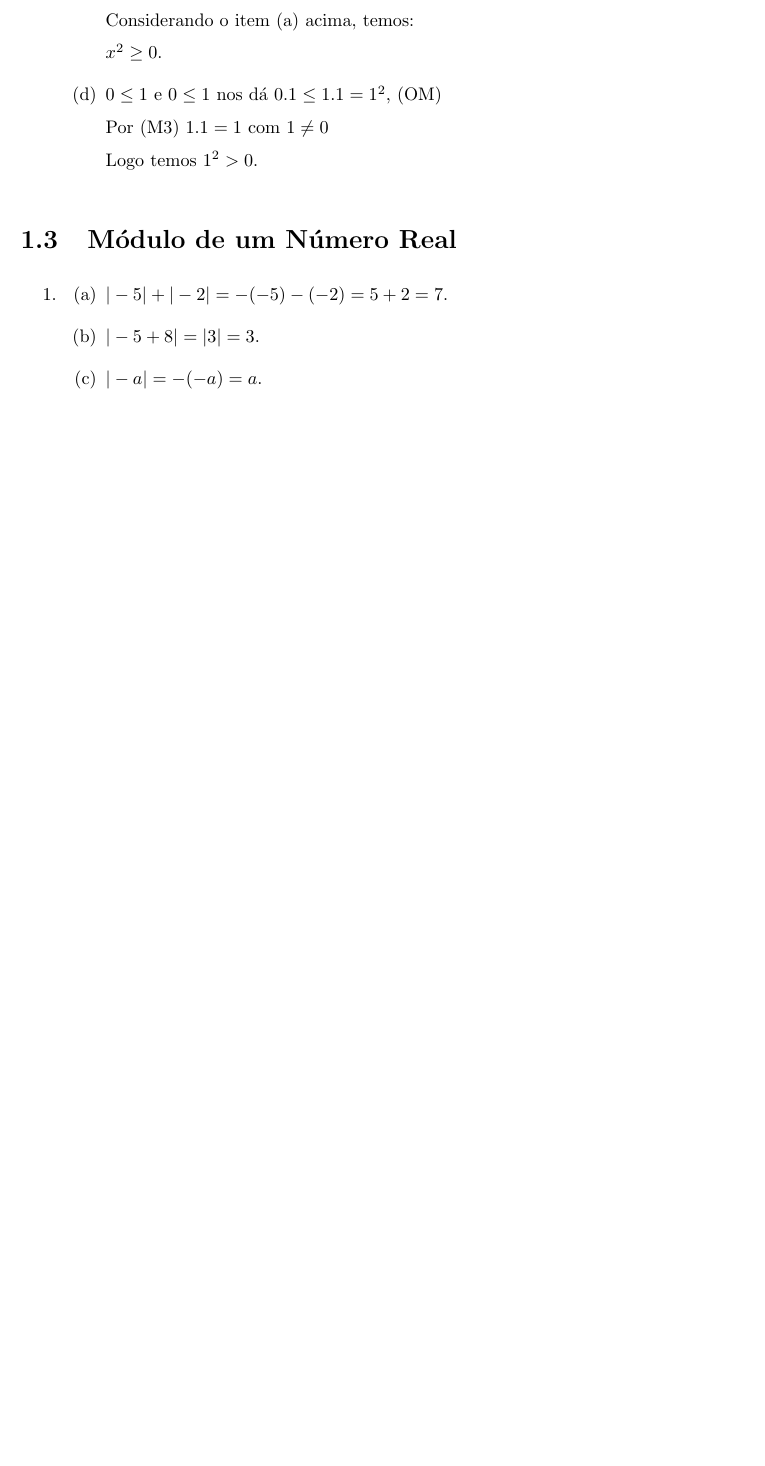
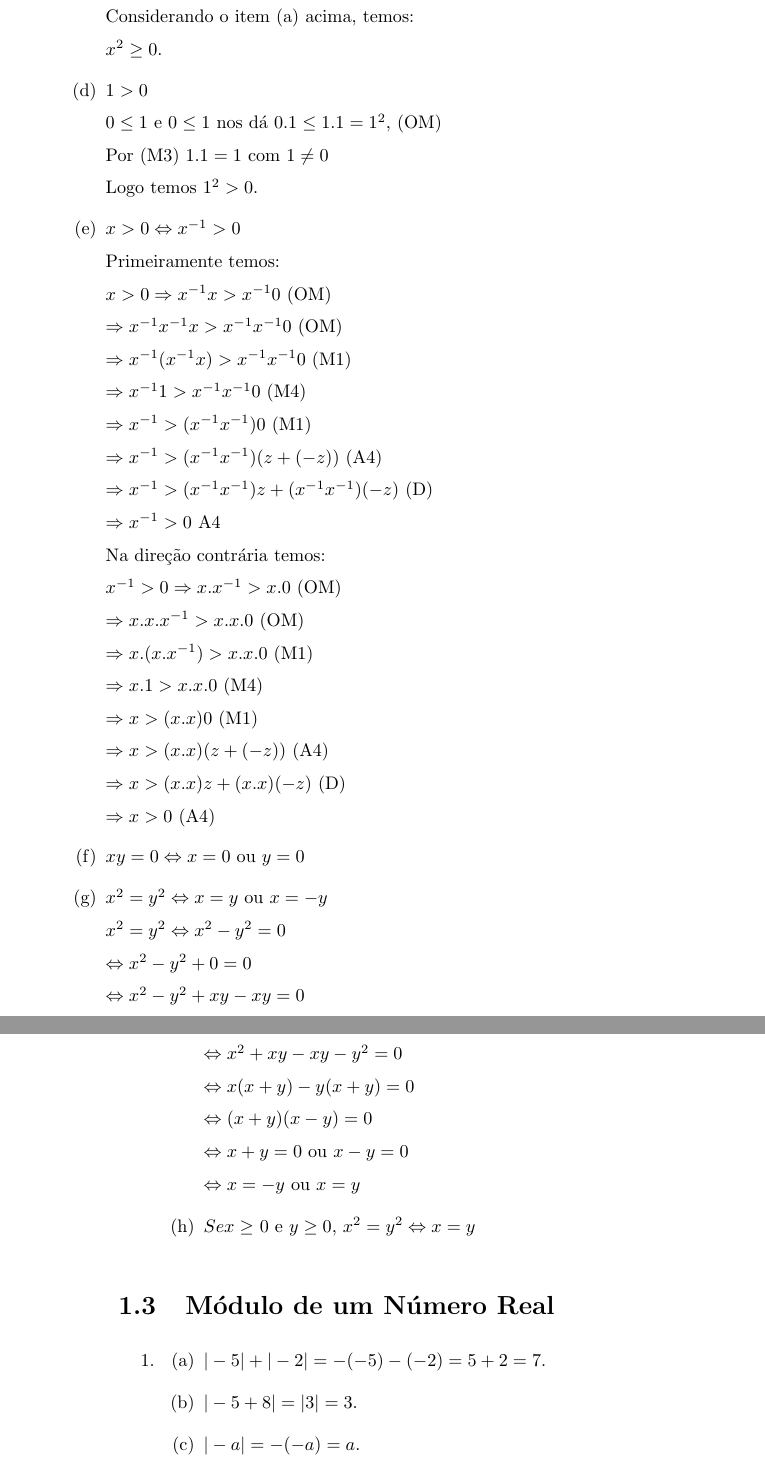
Before and after one commit to lagodoy/Solucoes, a LaTeX book (Calculo/Guidorizzi/Volume_1.tex): part of page 23 of 25 before the commit and two parts of pages 23 and 24 of 26 after it, the two joined at a grey line, cut so that both start at the same text, the shorter picture padded with empty space. Compiled offline with pdfLaTeX.

Commit message:
Atualizacao

```diff
--- a/Calculo/Guidorizzi/Volume_1.tex
+++ b/Calculo/Guidorizzi/Volume_1.tex
@@ -703,10 +704,46 @@ Utilizamos nos exercícios a seguir o algoritmo de Briot-Ruffini.
 			$xx \geq x.0$, (OM)\\
 			Considerando o item (a) acima, temos:\\
 			$x^2 \geq 0$.
-			\item
+			\item % S. 1.2 - Ex. 23 - d
+			$1 > 0$\\
 			$0 \leq 1$ e $0 \leq 1$ nos dá $0.1 \leq 1.1 = 1^2$, (OM)\\
 			Por (M3) $1.1 = 1$ com $1 \neq 0$\\
 			Logo temos $1^2 > 0$.
+			\item % S. 1.2 - Ex. 23 - e
+			$x > 0 \Leftrightarrow x^{-1} > 0$\\
+			Primeiramente temos:\\
+			$x > 0 \Rightarrow x^{-1}x > x^{-1}0 $ (OM)\\
+			$\Rightarrow x^{-1}x^{-1}x > x^{-1}x^{-1}0$ (OM)\\
+			$\Rightarrow x^{-1}(x^{-1}x) > x^{-1}x^{-1}0$ (M1)\\
+			$\Rightarrow x^{-1}1 >x^{-1}x^{-1}0$ (M4)\\
+			$\Rightarrow x^{-1} > (x^{-1}x^{-1})0$ (M1)\\
+			$\Rightarrow x^{-1} > (x^{-1}x^{-1})(z+(-z))$ (A4)\\
+			$\Rightarrow x^{-1} > (x^{-1}x^{-1})z + (x^{-1}x^{-1})(-z)$ (D)\\
+			$\Rightarrow x^{-1} > 0$  A4\\
+			Na direção contrária temos:\\
+			$x^{-1} > 0 \Rightarrow x.x^{-1} > x.0 $ (OM)\\
+			$\Rightarrow x.x.x^{-1} > x.x.0$ (OM)\\
+			$\Rightarrow x.(x.x^{-1}) > x.x.0$ (M1)\\
+			$\Rightarrow x.1 >x.x.0$ (M4)\\
+			$\Rightarrow x > (x.x)0$ (M1)\\
+			$\Rightarrow x > (x.x)(z+(-z))$ (A4)\\
+			$\Rightarrow x > (x.x)z + (x.x)(-z)$ (D)\\
+			$\Rightarrow x > 0$  (A4)
+			\item % S. 1.2 - Ex. 23 - f
+			$xy = 0 \Leftrightarrow x = 0$ ou $y = 0$
+
+			\item % S. 1.2 - Ex. 23 - g
+			$x^2 = y^2 \Leftrightarrow x = y$ ou $x = -y$\\
+			$x^2 = y^2 \Leftrightarrow x^2 - y^2 = 0$\\
+			$\Leftrightarrow x^2 - y^2 + 0 = 0$\\
+			$\Leftrightarrow x^2 - y^2 + xy - xy = 0$\\
+			$\Leftrightarrow x^2 + xy - xy - y^2 = 0$\\
+			$\Leftrightarrow x(x + y) - y(x + y) = 0$\\
+			$\Leftrightarrow (x + y)(x - y) = 0$\\
+			$\Leftrightarrow x + y = 0$ ou $x - y = 0$\\
+			$\Leftrightarrow x = -y$ ou $x = y$
+			\item % S. 1.2 - Ex. 23 - h
+			$Se x \geq$ 0 e $y\geq 0$, $x^2 = y^2 \Leftrightarrow x = y$
 		\end{enumerate}
 \end{enumerate}
 \section{Módulo de um Número Real}
```
Also changed, not shown: Calculo/Guidorizzi/Volume_1.pdf, Calculo/Guidorizzi/Volume_1.tex (13 more changed lines), 3 other files.
